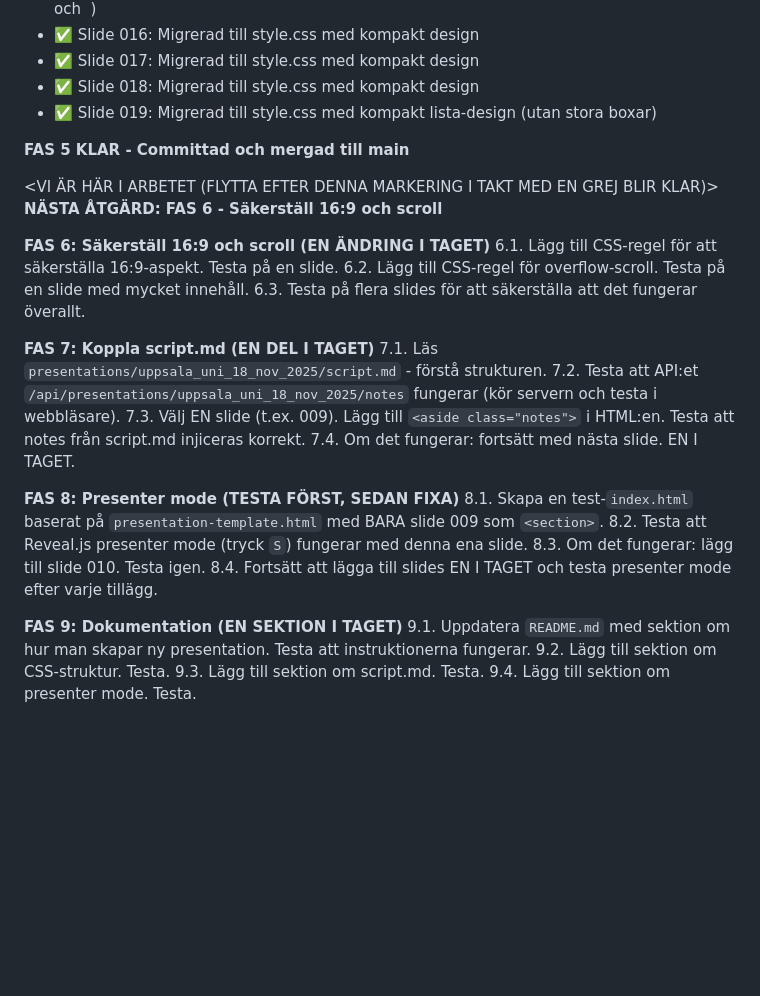
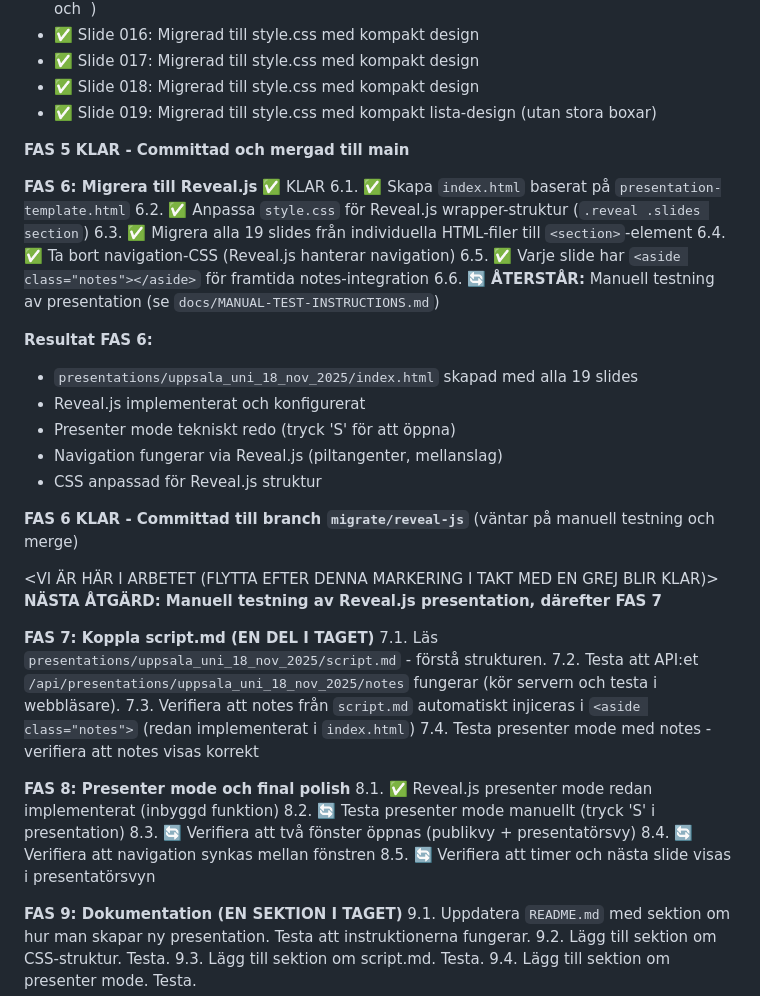
Before and after one commit to Ztein/slides, a Markdown page: docs/TODO.md, the part around the change. GitHub-like rendering; blank space fills up the shorter version.

```diff
--- a/docs/TODO.md
+++ b/docs/TODO.md
@@ -165,25 +165,38 @@ VI vill inte att varje html-fil ska behöve ha all css etc utan vi ska göra en
 
 **FAS 5 KLAR - Committad och mergad till main**
 
+**FAS 6: Migrera till Reveal.js** ✅ KLAR
+6.1. ✅ Skapa `index.html` baserat på `presentation-template.html`
+6.2. ✅ Anpassa `style.css` för Reveal.js wrapper-struktur (`.reveal .slides section`)
+6.3. ✅ Migrera alla 19 slides från individuella HTML-filer till `<section>`-element
+6.4. ✅ Ta bort navigation-CSS (Reveal.js hanterar navigation)
+6.5. ✅ Varje slide har `<aside class="notes"></aside>` för framtida notes-integration
+6.6. 🔄 **ÅTERSTÅR:** Manuell testning av presentation (se `docs/MANUAL-TEST-INSTRUCTIONS.md`)
+
+**Resultat FAS 6:**
+- `presentations/uppsala_uni_18_nov_2025/index.html` skapad med alla 19 slides
+- Reveal.js implementerat och konfigurerat
+- Presenter mode tekniskt redo (tryck 'S' för att öppna)
+- Navigation fungerar via Reveal.js (piltangenter, mellanslag)
+- CSS anpassad för Reveal.js struktur
+
+**FAS 6 KLAR - Committad till branch `migrate/reveal-js`** (väntar på manuell testning och merge)
+
 <VI ÄR HÄR I ARBETET (FLYTTA EFTER DENNA MARKERING I TAKT MED EN GREJ BLIR KLAR)>
-**NÄSTA ÅTGÄRD: FAS 6 - Säkerställ 16:9 och scroll**
-
-**FAS 6: Säkerställ 16:9 och scroll (EN ÄNDRING I TAGET)**
-6.1. Lägg till CSS-regel för att säkerställa 16:9-aspekt. Testa på en slide.
-6.2. Lägg till CSS-regel för overflow-scroll. Testa på en slide med mycket innehåll.
-6.3. Testa på flera slides för att säkerställa att det fungerar överallt.
+**NÄSTA ÅTGÄRD: Manuell testning av Reveal.js presentation, därefter FAS 7**
 
 **FAS 7: Koppla script.md (EN DEL I TAGET)**
 7.1. Läs `presentations/uppsala_uni_18_nov_2025/script.md` - förstå strukturen.
 7.2. Testa att API:et `/api/presentations/uppsala_uni_18_nov_2025/notes` fungerar (kör servern och testa i webbläsare).
-7.3. Välj EN slide (t.ex. 009). Lägg till `<aside class="notes">` i HTML:en. Testa att notes från script.md injiceras korrekt.
-7.4. Om det fungerar: fortsätt med nästa slide. EN I TAGET.
+7.3. Verifiera att notes från `script.md` automatiskt injiceras i `<aside class="notes">` (redan implementerat i `index.html`)
+7.4. Testa presenter mode med notes - verifiera att notes visas korrekt
 
-**FAS 8: Presenter mode (TESTA FÖRST, SEDAN FIXA)**
-8.1. Skapa en test-`index.html` baserat på `presentation-template.html` med BARA slide 009 som `<section>`.
-8.2. Testa att Reveal.js presenter mode (tryck `S`) fungerar med denna ena slide.
-8.3. Om det fungerar: lägg till slide 010. Testa igen.
-8.4. Fortsätt att lägga till slides EN I TAGET och testa presenter mode efter varje tillägg.
+**FAS 8: Presenter mode och final polish**
+8.1. ✅ Reveal.js presenter mode redan implementerat (inbyggd funktion)
+8.2. 🔄 Testa presenter mode manuellt (tryck 'S' i presentation)
+8.3. 🔄 Verifiera att två fönster öppnas (publikvy + presentatörsvy)
+8.4. 🔄 Verifiera att navigation synkas mellan fönstren
+8.5. 🔄 Verifiera att timer och nästa slide visas i presentatörsvyn
 
 **FAS 9: Dokumentation (EN SEKTION I TAGET)**
 9.1. Uppdatera `README.md` med sektion om hur man skapar ny presentation. Testa att instruktionerna fungerar.
```
Also changed, not shown: docs/MANUAL-TEST-INSTRUCTIONS.md (added, +86 -0 lines).
